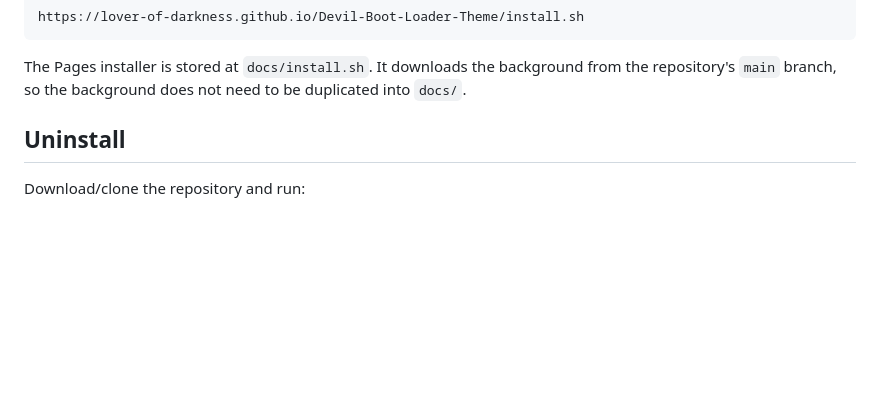
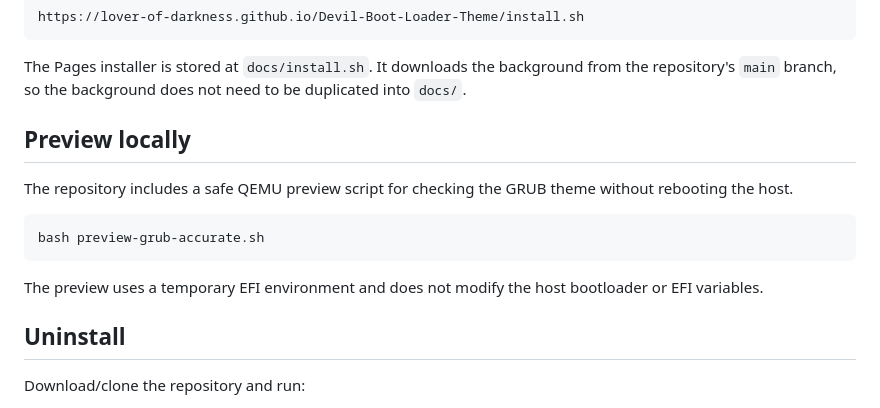
Before and after one commit to Loverof-Darkness/Devil-Boot-Loader-Theme, a Markdown page: README.md, the part around the change. GitHub-like rendering; blank space fills up the shorter version.

Commit message:
Document GRUB preview workflow

````diff
--- a/README.md
+++ b/README.md
@@ -74,6 +74,16 @@ https://lover-of-darkness.github.io/Devil-Boot-Loader-Theme/install.sh
 ```
 
 The Pages installer is stored at `docs/install.sh`. It downloads the background from the repository's `main` branch, so the background does not need to be duplicated into `docs/`.
+
+## Preview locally
+
+The repository includes a safe QEMU preview script for checking the GRUB theme without rebooting the host.
+
+```bash
+bash preview-grub-accurate.sh
+```
+
+The preview uses a temporary EFI environment and does not modify the host bootloader or EFI variables.
 
 ## Uninstall
 
````
